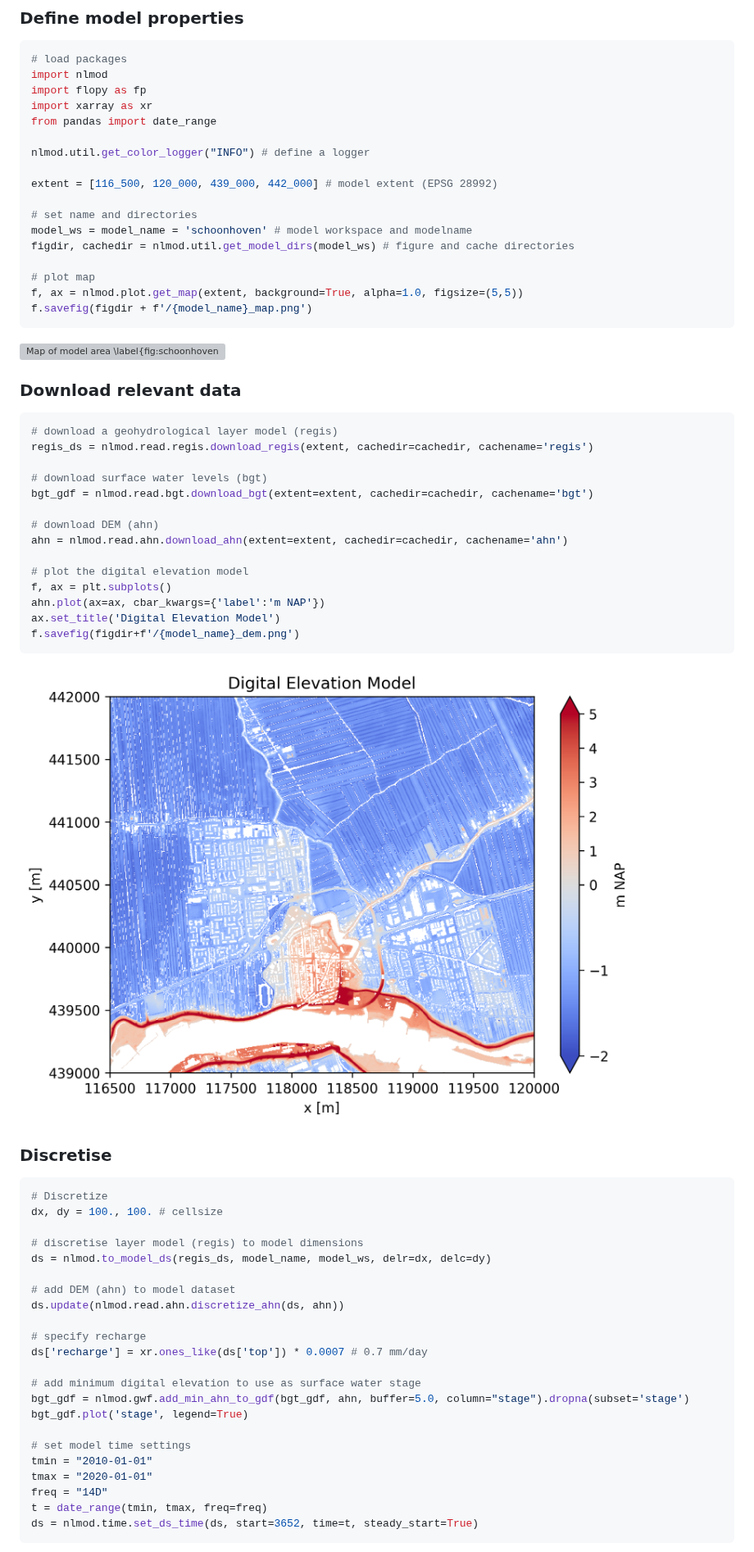
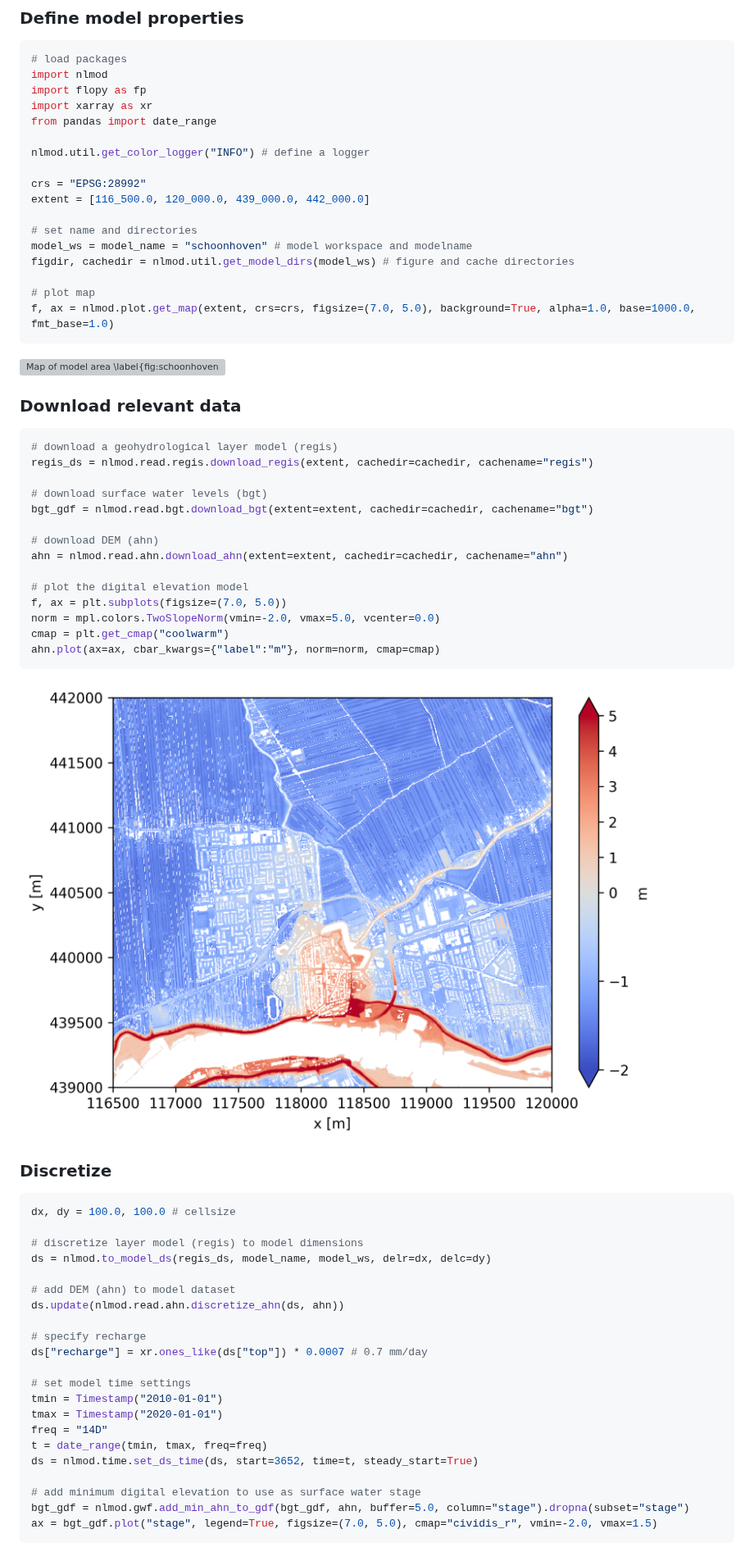
Before and after one commit to gwmod/nlmod, a Markdown page: paper/paper.md, the part around one of its changes. Shown at 82% size. GitHub-like rendering; pictures changed too: paper/figures/schoonhoven_dem.png; grey boxes are pictures that could not be loaded.

Commit message:
remove figure titles

````diff
--- a/paper/paper.md
+++ b/paper/paper.md
@@ -77,15 +77,15 @@ from pandas import date_range
 
 nlmod.util.get_color_logger("INFO") # define a logger
 
-extent = [116_500, 120_000, 439_000, 442_000] # model extent (EPSG 28992)
+crs = "EPSG:28992"
+extent = [116_500.0, 120_000.0, 439_000.0, 442_000.0]
 
 # set name and directories
-model_ws = model_name = 'schoonhoven' # model workspace and modelname
+model_ws = model_name = "schoonhoven" # model workspace and modelname
 figdir, cachedir = nlmod.util.get_model_dirs(model_ws) # figure and cache directories
 
 # plot map
-f, ax = nlmod.plot.get_map(extent, background=True, alpha=1.0, figsize=(5,5))
-f.savefig(figdir + f'/{model_name}_map.png')
+f, ax = nlmod.plot.get_map(extent, crs=crs, figsize=(7.0, 5.0), background=True, alpha=1.0, base=1000.0, fmt_base=1.0)
 ```
 
 ![Map of model area \label{fig:schoonhoven_map}](figures/schoonhoven_map.png)
@@ -93,45 +93,44 @@ f.savefig(figdir + f'/{model_name}_map.png')
 ### Download relevant data
 ```python
 # download a geohydrological layer model (regis)
-regis_ds = nlmod.read.regis.download_regis(extent, cachedir=cachedir, cachename='regis')
+regis_ds = nlmod.read.regis.download_regis(extent, cachedir=cachedir, cachename="regis")
 
 # download surface water levels (bgt)
-bgt_gdf = nlmod.read.bgt.download_bgt(extent=extent, cachedir=cachedir, cachename='bgt')
+bgt_gdf = nlmod.read.bgt.download_bgt(extent=extent, cachedir=cachedir, cachename="bgt")
 
 # download DEM (ahn)
-ahn = nlmod.read.ahn.download_ahn(extent=extent, cachedir=cachedir, cachename='ahn')
+ahn = nlmod.read.ahn.download_ahn(extent=extent, cachedir=cachedir, cachename="ahn")
 
 # plot the digital elevation model
-f, ax = plt.subplots()
-ahn.plot(ax=ax, cbar_kwargs={'label':'m NAP'})
-ax.set_title('Digital Elevation Model')
-f.savefig(figdir+f'/{model_name}_dem.png')
+f, ax = plt.subplots(figsize=(7.0, 5.0))
+norm = mpl.colors.TwoSlopeNorm(vmin=-2.0, vmax=5.0, vcenter=0.0)
+cmap = plt.get_cmap("coolwarm")
+ahn.plot(ax=ax, cbar_kwargs={"label":"m"}, norm=norm, cmap=cmap)
 ```
 
 ![Digital elevation model \label{fig:schoonhoven_dem}](figures/schoonhoven_dem.png)
 
-### Discretise
+### Discretize
 ```Python
-# Discretize
-dx, dy = 100., 100. # cellsize
+dx, dy = 100.0, 100.0 # cellsize
 
-# discretise layer model (regis) to model dimensions
+# discretize layer model (regis) to model dimensions
 ds = nlmod.to_model_ds(regis_ds, model_name, model_ws, delr=dx, delc=dy)
 
 # add DEM (ahn) to model dataset
 ds.update(nlmod.read.ahn.discretize_ahn(ds, ahn))
 
 # specify recharge
-ds['recharge'] = xr.ones_like(ds['top']) * 0.0007 # 0.7 mm/day
-
-# add minimum digital elevation to use as surface water stage
-bgt_gdf = nlmod.gwf.add_min_ahn_to_gdf(bgt_gdf, ahn, buffer=5.0, column="stage").dropna(subset='stage')
-bgt_gdf.plot('stage', legend=True)
+ds["recharge"] = xr.ones_like(ds["top"]) * 0.0007 # 0.7 mm/day
 
 # set model time settings
-tmin = "2010-01-01"
-tmax = "2020-01-01"
+tmin = Timestamp("2010-01-01")
+tmax = Timestamp("2020-01-01")
 freq = "14D"
 t = date_range(tmin, tmax, freq=freq)
 ds = nlmod.time.set_ds_time(ds, start=3652, time=t, steady_start=True)
+
+# add minimum digital elevation to use as surface water stage
+bgt_gdf = nlmod.gwf.add_min_ahn_to_gdf(bgt_gdf, ahn, buffer=5.0, column="stage").dropna(subset="stage")
+ax = bgt_gdf.plot("stage", legend=True, figsize=(7.0, 5.0), cmap="cividis_r", vmin=-2.0, vmax=1.5)
 ```
````
Also changed, not shown: other parts of paper/paper.md (+9 -7 lines), paper/figures/schoonhoven_heads.png, paper/figures/schoonhoven_stage.png, 2 other files.
